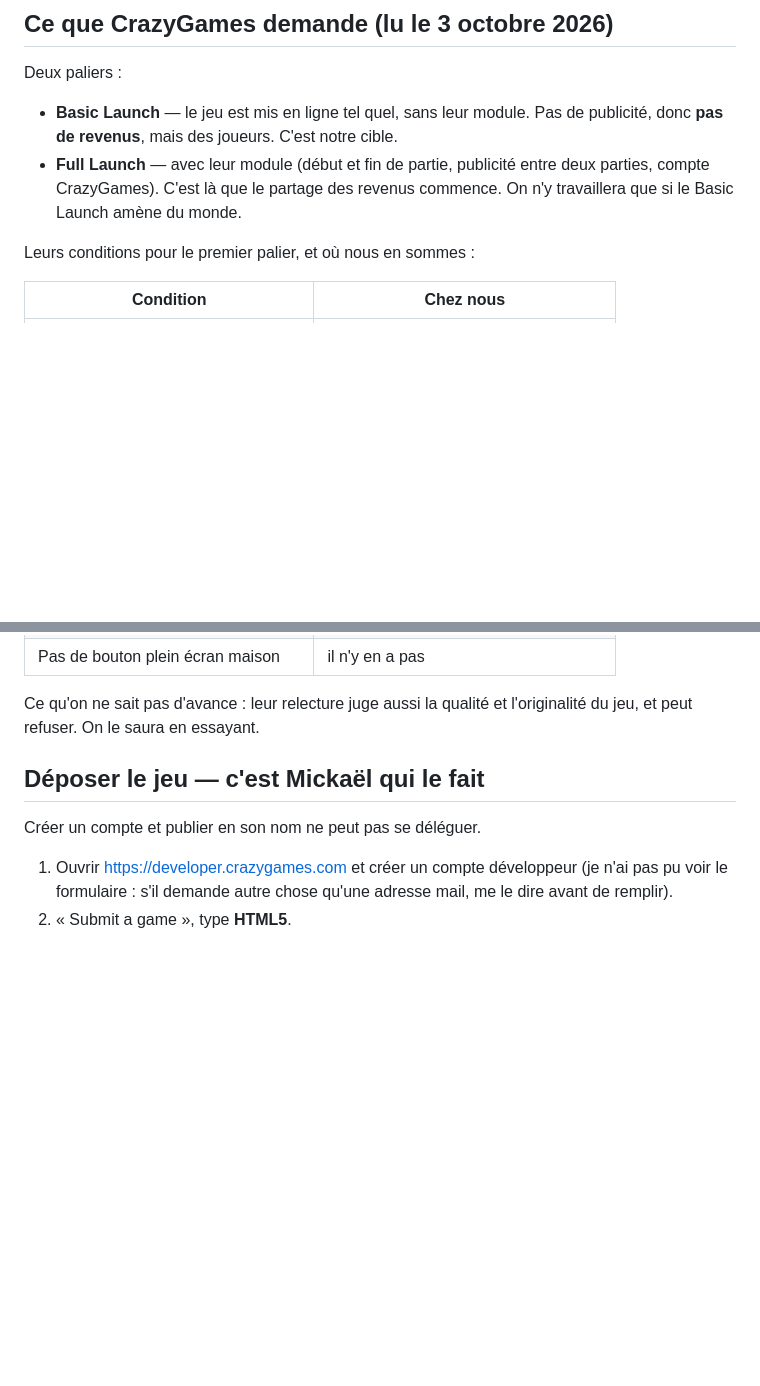
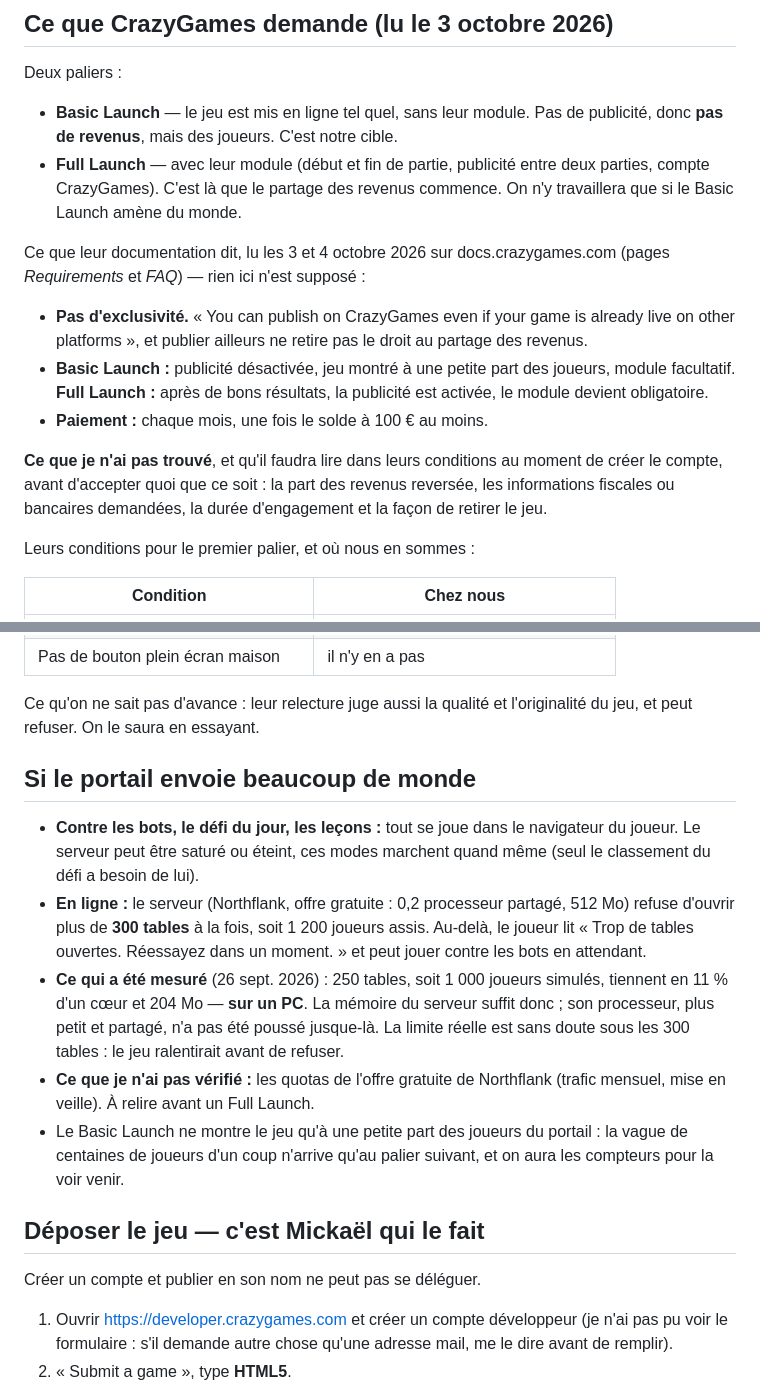
Before and after one commit to mickaelmarinho/larbin, a Markdown page: PORTAIL.md, 2 parts joined by grey strips. Rendered like a GitHub page; blank space fills up the shorter version.

Commit message:
Portail : ce que j'ai lu de leurs conditions, et ce que le serveur encaisse
Co-Authored-By: Claude Opus 5.5 <noreply@anthropic.com>

```diff
--- a/PORTAIL.md
+++ b/PORTAIL.md
@@ -43,6 +43,22 @@ Deux paliers :
   deux parties, compte CrazyGames). C'est là que le partage des revenus
   commence. On n'y travaillera que si le Basic Launch amène du monde.
 
+Ce que leur documentation dit, lu les 3 et 4 octobre 2026 sur
+docs.crazygames.com (pages *Requirements* et *FAQ*) — rien ici n'est supposé :
+
+- **Pas d'exclusivité.** « You can publish on CrazyGames even if your game is
+  already live on other platforms », et publier ailleurs ne retire pas le droit
+  au partage des revenus.
+- **Basic Launch :** publicité désactivée, jeu montré à une petite part des
+  joueurs, module facultatif. **Full Launch :** après de bons résultats, la
+  publicité est activée, le module devient obligatoire.
+- **Paiement :** chaque mois, une fois le solde à 100 € au moins.
+
+**Ce que je n'ai pas trouvé**, et qu'il faudra lire dans leurs conditions au
+moment de créer le compte, avant d'accepter quoi que ce soit : la part des
+revenus reversée, les informations fiscales ou bancaires demandées, la durée
+d'engagement et la façon de retirer le jeu.
+
 Leurs conditions pour le premier palier, et où nous en sommes :
 
 | Condition | Chez nous |
@@ -59,6 +75,26 @@ Leurs conditions pour le premier palier, et où nous en sommes :
 
 Ce qu'on ne sait pas d'avance : leur relecture juge aussi la qualité et
 l'originalité du jeu, et peut refuser. On le saura en essayant.
+
+## Si le portail envoie beaucoup de monde
+
+- **Contre les bots, le défi du jour, les leçons :** tout se joue dans le
+  navigateur du joueur. Le serveur peut être saturé ou éteint, ces modes
+  marchent quand même (seul le classement du défi a besoin de lui).
+- **En ligne :** le serveur (Northflank, offre gratuite : 0,2 processeur
+  partagé, 512 Mo) refuse d'ouvrir plus de **300 tables** à la fois, soit
+  1 200 joueurs assis. Au-delà, le joueur lit « Trop de tables ouvertes.
+  Réessayez dans un moment. » et peut jouer contre les bots en attendant.
+- **Ce qui a été mesuré** (26 sept. 2026) : 250 tables, soit 1 000 joueurs
+  simulés, tiennent en 11 % d'un cœur et 204 Mo — **sur un PC**. La mémoire du
+  serveur suffit donc ; son processeur, plus petit et partagé, n'a pas été
+  poussé jusque-là. La limite réelle est sans doute sous les 300 tables : le
+  jeu ralentirait avant de refuser.
+- **Ce que je n'ai pas vérifié :** les quotas de l'offre gratuite de
+  Northflank (trafic mensuel, mise en veille). À relire avant un Full Launch.
+- Le Basic Launch ne montre le jeu qu'à une petite part des joueurs du
+  portail : la vague de centaines de joueurs d'un coup n'arrive qu'au palier
+  suivant, et on aura les compteurs pour la voir venir.
 
 ## Déposer le jeu — c'est Mickaël qui le fait
 
```
Also changed, not shown: MONETISATION.md (+7 -0 lines).
